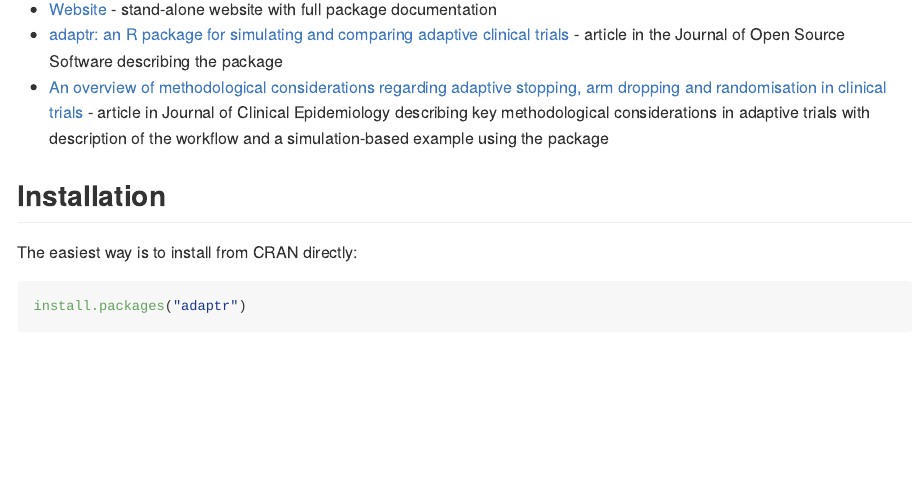
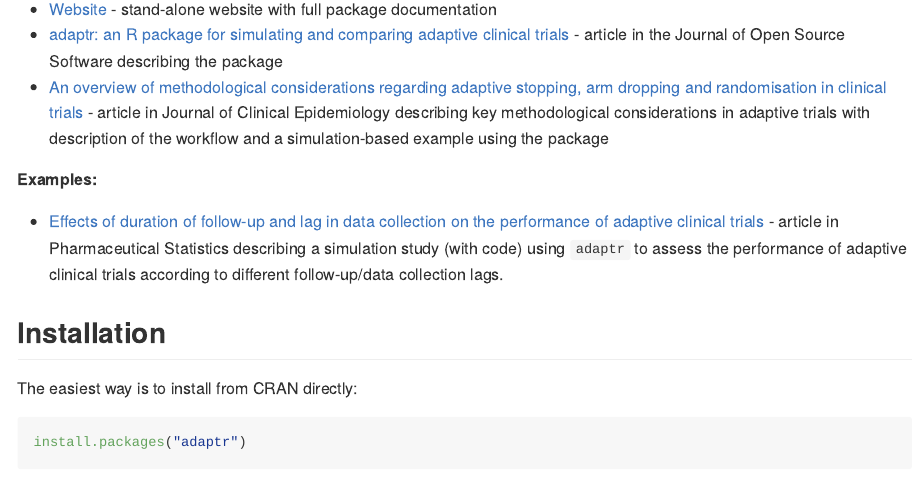
Before and after one commit to INCEPTdk/adaptr, an R Markdown document (README.Rmd): the page in a window 1100 px wide, from 360 px down. The pictures show the output file README.md that the author committed with the source, drawn offline in the style of GitHub; long lines of code are wrapped; badge pictures from the web are left out.

Commit message:
References to simulation study using adaptr

```diff
--- a/NEWS.md
+++ b/NEWS.md
@@ -1,6 +1,9 @@
 # adaptr (development version)
 
-No changes yet.
+*   Added reference to open access article (with code) of a simulation study
+    using `adaptr` to assess the performance of adaptive clinical trials
+    according to different follow-up/data collection lags
+    (<https://doi.org/10.1002/pst.2342>).
 
 # adaptr 1.3.2
 
--- a/README.Rmd
+++ b/README.Rmd
@@ -42,6 +42,13 @@ article in the Journal of Open Source Software describing the package
 Clinical Epidemiology describing key methodological considerations in adaptive
 trials with description of the workflow and a simulation-based example using the
 package
+
+**Examples:**
+
+* [Effects of duration of follow-up and lag in data collection on the performance of adaptive clinical trials](https://doi.org/10.1002/pst.2342) - article in Pharmaceutical
+Statistics describing a simulation study (with code) using `adaptr` to assess
+the performance of adaptive clinical trials according to different
+follow-up/data collection lags.
 
 ## Installation
 
```
Also changed, not shown: R/adaptr-package.R (+6 -0 lines), README.md, 2 other files.
